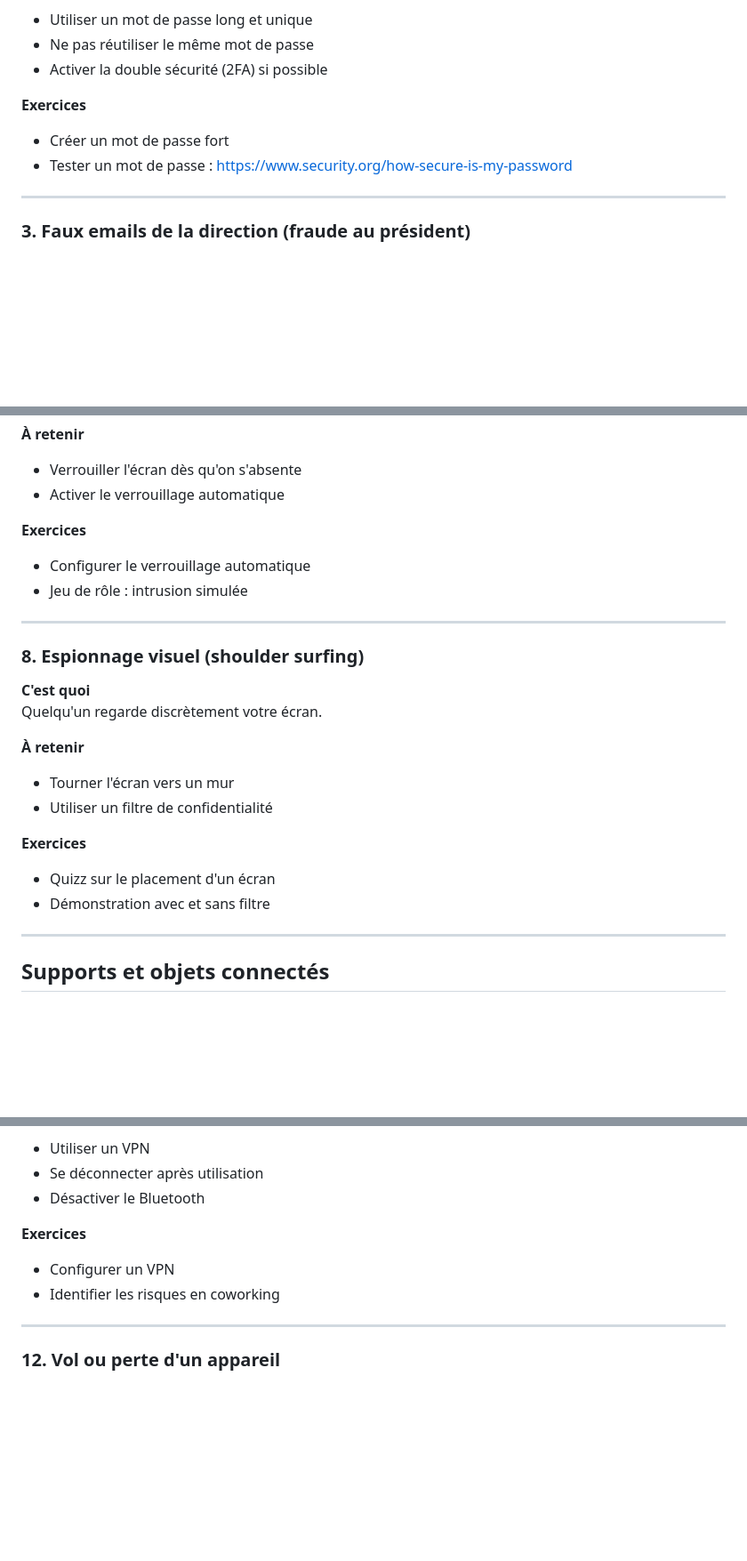
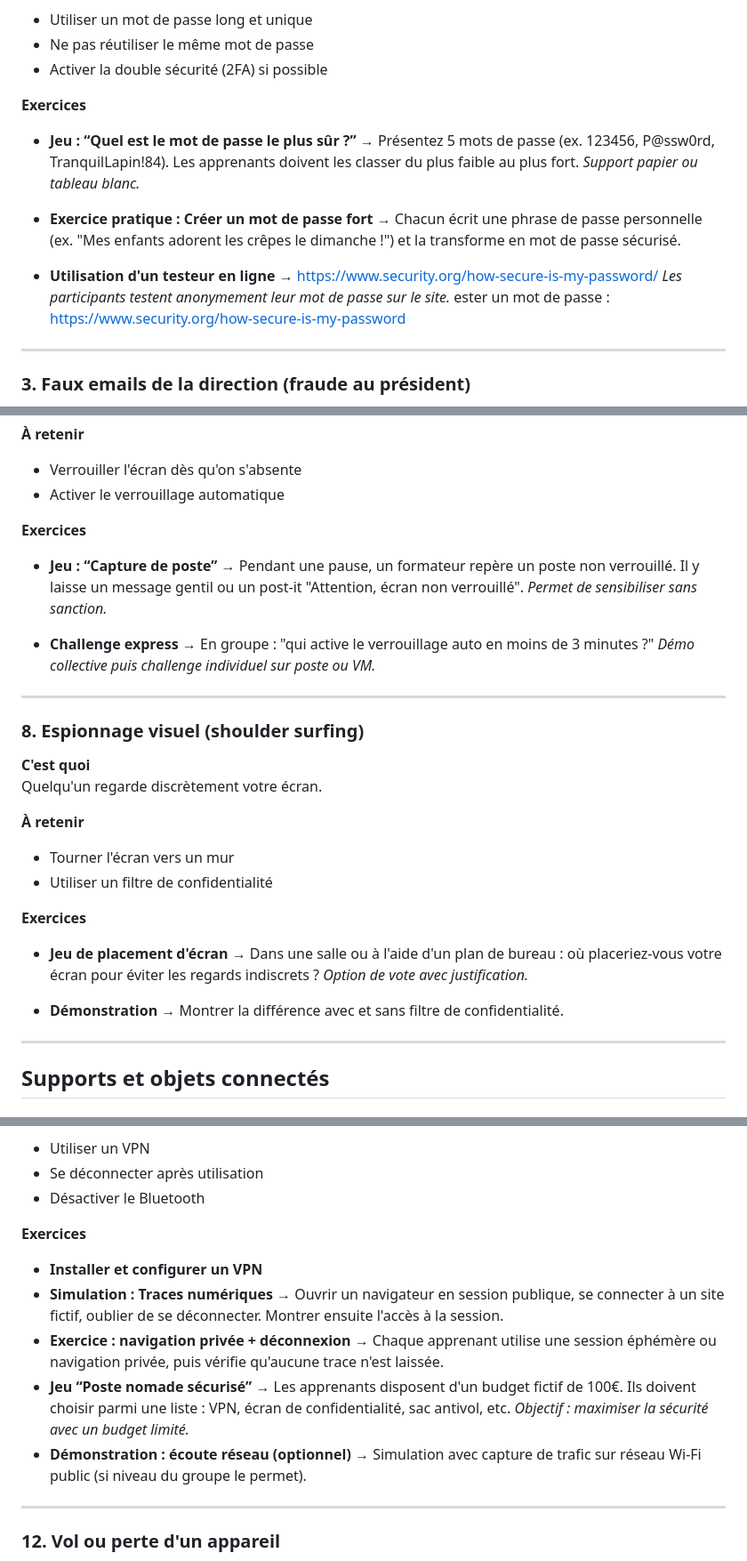
Before and after one commit to EFP-DEV/PCNE, a Markdown page: Lot6-menaces-withExo-Simplified.md, 3 parts joined by grey strips. Shown at 89% size. Drawn GitHub-style; blank space fills up the shorter version.

```diff
--- a/Lot6-menaces-withExo-Simplified.md
+++ b/Lot6-menaces-withExo-Simplified.md
@@ -29,8 +34,17 @@ Quelqu'un vole ou devine votre mot de passe pour se connecter à votre place.
 - Activer la double sécurité (2FA) si possible
 
 **Exercices**
-- Créer un mot de passe fort
-- Tester un mot de passe : [https://www.security.org/how-secure-is-my-password](https://www.security.org/how-secure-is-my-password)
+* **Jeu : “Quel est le mot de passe le plus sûr ?”**
+  → Présentez 5 mots de passe (ex. 123456, P\@ssw0rd, TranquilLapin!84). Les apprenants doivent les classer du plus faible au plus fort.
+  *Support papier ou tableau blanc.*
+
+* **Exercice pratique : Créer un mot de passe fort**
+  → Chacun écrit une phrase de passe personnelle (ex. "Mes enfants adorent les crêpes le dimanche !") et la transforme en mot de passe sécurisé.
+
+* **Utilisation d'un testeur en ligne**
+  → [https://www.security.org/how-secure-is-my-password/](https://www.security.org/how-secure-is-my-password/)
+  *Les participants testent anonymement leur mot de passe sur le site.*
+ester un mot de passe : [https://www.security.org/how-secure-is-my-password](https://www.security.org/how-secure-is-my-password)
 
 ---
 
@@ -109,9 +127,13 @@ Laisser son poste ouvert permet à d'autres d'y accéder.
 - Activer le verrouillage automatique
 
 **Exercices**
-- Configurer le verrouillage automatique
-- Jeu de rôle : intrusion simulée
+* **Jeu : “Capture de poste”**
+  → Pendant une pause, un formateur repère un poste non verrouillé. Il y laisse un message gentil ou un post-it "Attention, écran non verrouillé".
+  *Permet de sensibiliser sans sanction.*
 
+* **Challenge express**
+  → En groupe : "qui active le verrouillage auto en moins de 3 minutes ?"
+  *Démo collective puis challenge individuel sur poste ou VM.*
 ---
 
 ### 8. Espionnage visuel (shoulder surfing)
@@ -124,8 +146,13 @@ Quelqu'un regarde discrètement votre écran.
 - Utiliser un filtre de confidentialité
 
 **Exercices**
-- Quizz sur le placement d'un écran
-- Démonstration avec et sans filtre
+* **Jeu de placement d'écran**
+  → Dans une salle ou à l'aide d'un plan de bureau : où placeriez-vous votre écran pour éviter les regards indiscrets ?
+  *Option de vote avec justification.*
+
+* **Démonstration**
+  → Montrer la différence avec et sans filtre de confidentialité.
+
 
 ---
 
@@ -174,8 +205,16 @@ Utiliser un ordinateur dans un lieu public sans protection.
 - Désactiver le Bluetooth
 
 **Exercices**
-- Configurer un VPN
-- Identifier les risques en coworking
+* **Installer et configurer un VPN**
+* **Simulation : Traces numériques**
+  → Ouvrir un navigateur en session publique, se connecter à un site fictif, oublier de se déconnecter. Montrer ensuite l'accès à la session.
+* **Exercice : navigation privée + déconnexion**
+  → Chaque apprenant utilise une session éphémère ou navigation privée, puis vérifie qu'aucune trace n'est laissée.
+* **Jeu “Poste nomade sécurisé”**
+  → Les apprenants disposent d'un budget fictif de 100€. Ils doivent choisir parmi une liste : VPN, écran de confidentialité, sac antivol, etc.
+  *Objectif : maximiser la sécurité avec un budget limité.*
+* **Démonstration : écoute réseau (optionnel)**
+  → Simulation avec capture de trafic sur réseau Wi-Fi public (si niveau du groupe le permet).
 
 ---
 
```
Also changed, not shown: other parts of Lot6-menaces-withExo-Simplified.md (+29 -7 lines).
